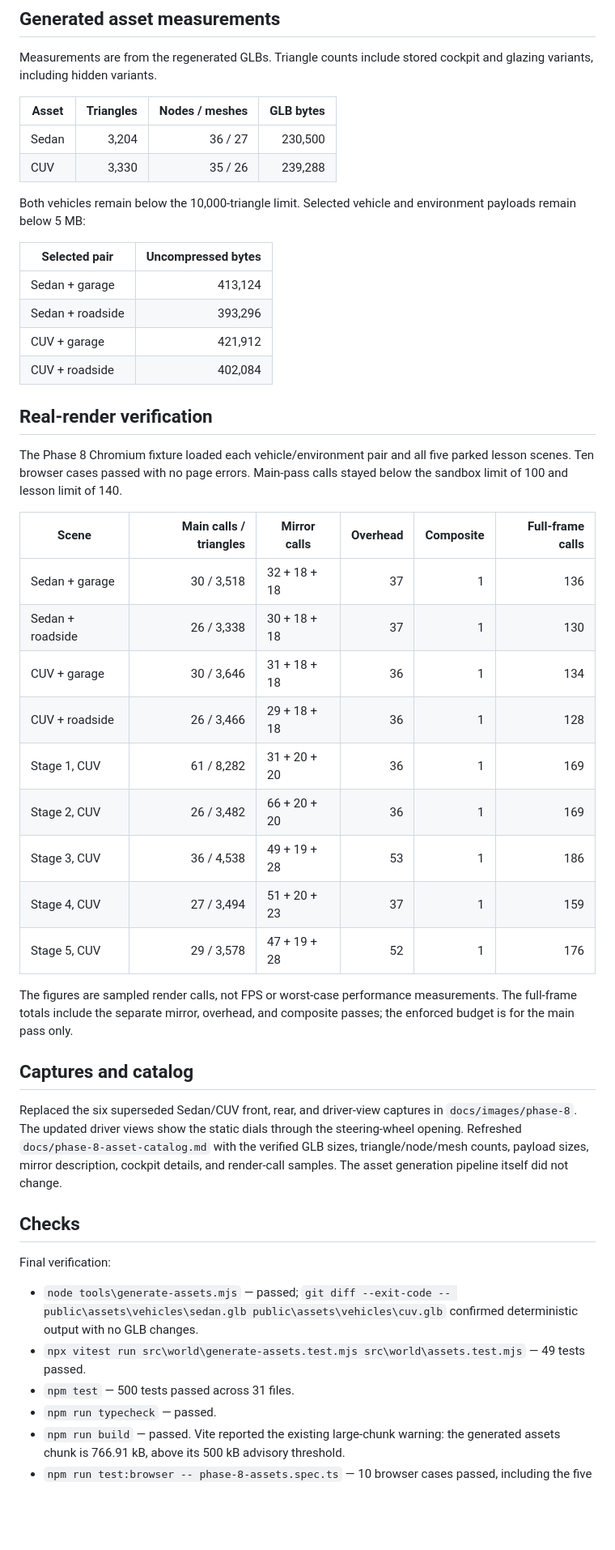
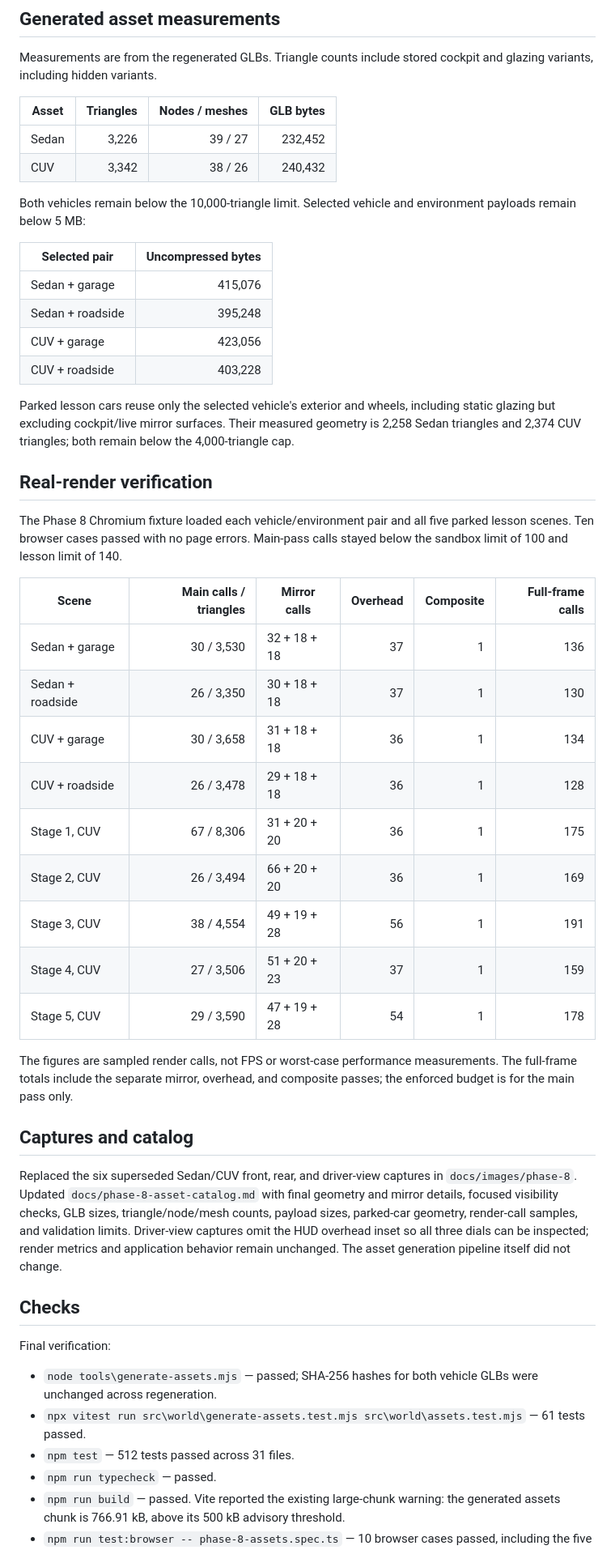
Before and after one commit to nguyenviettung7691/park-core, a Markdown page: docs/update-12-car-3d-asset-redesign.md, the part around one of its changes. Shown at 81% size. GitHub-like rendering; blank space fills up the shorter version.

Commit message:
fix: close vehicle shell and cockpit visibility gaps
Co-authored-by: Copilot <223556219+Copilot@users.noreply.github.com>

```diff
--- a/docs/update-12-car-3d-asset-redesign.md
+++ b/docs/update-12-car-3d-asset-redesign.md
@@ -63,18 +70,23 @@ cockpit and glazing variants, including hidden variants.
 
 | Asset | Triangles | Nodes / meshes | GLB bytes |
 |---|---:|---:|---:|
-| Sedan | 3,204 | 36 / 27 | 230,500 |
-| CUV | 3,330 | 35 / 26 | 239,288 |
+| Sedan | 3,226 | 39 / 27 | 232,452 |
+| CUV | 3,342 | 38 / 26 | 240,432 |
 
 Both vehicles remain below the 10,000-triangle limit. Selected vehicle and
 environment payloads remain below 5 MB:
 
 | Selected pair | Uncompressed bytes |
 |---|---:|
-| Sedan + garage | 413,124 |
-| Sedan + roadside | 393,296 |
-| CUV + garage | 421,912 |
-| CUV + roadside | 402,084 |
+| Sedan + garage | 415,076 |
+| Sedan + roadside | 395,248 |
+| CUV + garage | 423,056 |
+| CUV + roadside | 403,228 |
+
+Parked lesson cars reuse only the selected vehicle's exterior and wheels,
+including static glazing but excluding cockpit/live mirror surfaces. Their
+measured geometry is 2,258 Sedan triangles and 2,374 CUV triangles; both
+remain below the 4,000-triangle cap.
 
 ## Real-render verification
 
@@ -84,15 +96,15 @@ calls stayed below the sandbox limit of 100 and lesson limit of 140.
 
 | Scene | Main calls / triangles | Mirror calls | Overhead | Composite | Full-frame calls |
 |---|---:|---|---:|---:|---:|
-| Sedan + garage | 30 / 3,518 | 32 + 18 + 18 | 37 | 1 | 136 |
-| Sedan + roadside | 26 / 3,338 | 30 + 18 + 18 | 37 | 1 | 130 |
-| CUV + garage | 30 / 3,646 | 31 + 18 + 18 | 36 | 1 | 134 |
-| CUV + roadside | 26 / 3,466 | 29 + 18 + 18 | 36 | 1 | 128 |
-| Stage 1, CUV | 61 / 8,282 | 31 + 20 + 20 | 36 | 1 | 169 |
-| Stage 2, CUV | 26 / 3,482 | 66 + 20 + 20 | 36 | 1 | 169 |
-| Stage 3, CUV | 36 / 4,538 | 49 + 19 + 28 | 53 | 1 | 186 |
-| Stage 4, CUV | 27 / 3,494 | 51 + 20 + 23 | 37 | 1 | 159 |
-| Stage 5, CUV | 29 / 3,578 | 47 + 19 + 28 | 52 | 1 | 176 |
+| Sedan + garage | 30 / 3,530 | 32 + 18 + 18 | 37 | 1 | 136 |
+| Sedan + roadside | 26 / 3,350 | 30 + 18 + 18 | 37 | 1 | 130 |
+| CUV + garage | 30 / 3,658 | 31 + 18 + 18 | 36 | 1 | 134 |
+| CUV + roadside | 26 / 3,478 | 29 + 18 + 18 | 36 | 1 | 128 |
+| Stage 1, CUV | 67 / 8,306 | 31 + 20 + 20 | 36 | 1 | 175 |
+| Stage 2, CUV | 26 / 3,494 | 66 + 20 + 20 | 36 | 1 | 169 |
+| Stage 3, CUV | 38 / 4,554 | 49 + 19 + 28 | 56 | 1 | 191 |
+| Stage 4, CUV | 27 / 3,506 | 51 + 20 + 23 | 37 | 1 | 159 |
+| Stage 5, CUV | 29 / 3,590 | 47 + 19 + 28 | 54 | 1 | 178 |
 
 The figures are sampled render calls, not FPS or worst-case performance
 measurements. The full-frame totals include the separate mirror, overhead, and
@@ -101,21 +113,22 @@ composite passes; the enforced budget is for the main pass only.
 ## Captures and catalog
 
 Replaced the six superseded Sedan/CUV front, rear, and driver-view captures in
-`docs/images/phase-8`. The updated driver views show the static dials through
-the steering-wheel opening. Refreshed `docs/phase-8-asset-catalog.md` with the
-verified GLB sizes, triangle/node/mesh counts, payload sizes, mirror
-description, cockpit details, and render-call samples. The asset generation
-pipeline itself did not change.
+`docs/images/phase-8`. Updated `docs/phase-8-asset-catalog.md` with final
+geometry and mirror details, focused visibility checks, GLB sizes,
+triangle/node/mesh counts, payload sizes, parked-car geometry, render-call
+samples, and validation limits. Driver-view captures omit the HUD overhead
+inset so all three dials can be inspected; render metrics and application
+behavior remain unchanged. The asset generation pipeline itself did not change.
 
 ## Checks
 
 Final verification:
 
-- `node tools\generate-assets.mjs` — passed; `git diff --exit-code -- public\assets\vehicles\sedan.glb public\assets\vehicles\cuv.glb`
-  confirmed deterministic output with no GLB changes.
+- `node tools\generate-assets.mjs` — passed; SHA-256 hashes for both vehicle
+  GLBs were unchanged across regeneration.
 - `npx vitest run src\world\generate-assets.test.mjs src\world\assets.test.mjs`
-  — 49 tests passed.
-- `npm test` — 500 tests passed across 31 files.
+  — 61 tests passed.
+- `npm test` — 512 tests passed across 31 files.
 - `npm run typecheck` — passed.
 - `npm run build` — passed. Vite reported the existing large-chunk warning:
   the generated assets chunk is 766.91 kB, above its 500 kB advisory threshold.
```
Also changed, not shown: other parts of docs/update-12-car-3d-asset-redesign.md (+27 -20 lines), docs/phase-8-asset-catalog.md (+41 -33 lines), docs/images/phase-8/cuv-cockpit.png, docs/images/phase-8/cuv-front.png, docs/images/phase-8/cuv-rear.png, docs/images/phase-8/sedan-cockpit.png, docs/images/phase-8/sedan-front.png, docs/images/phase-8/sedan-rear.png, 7 other files.
